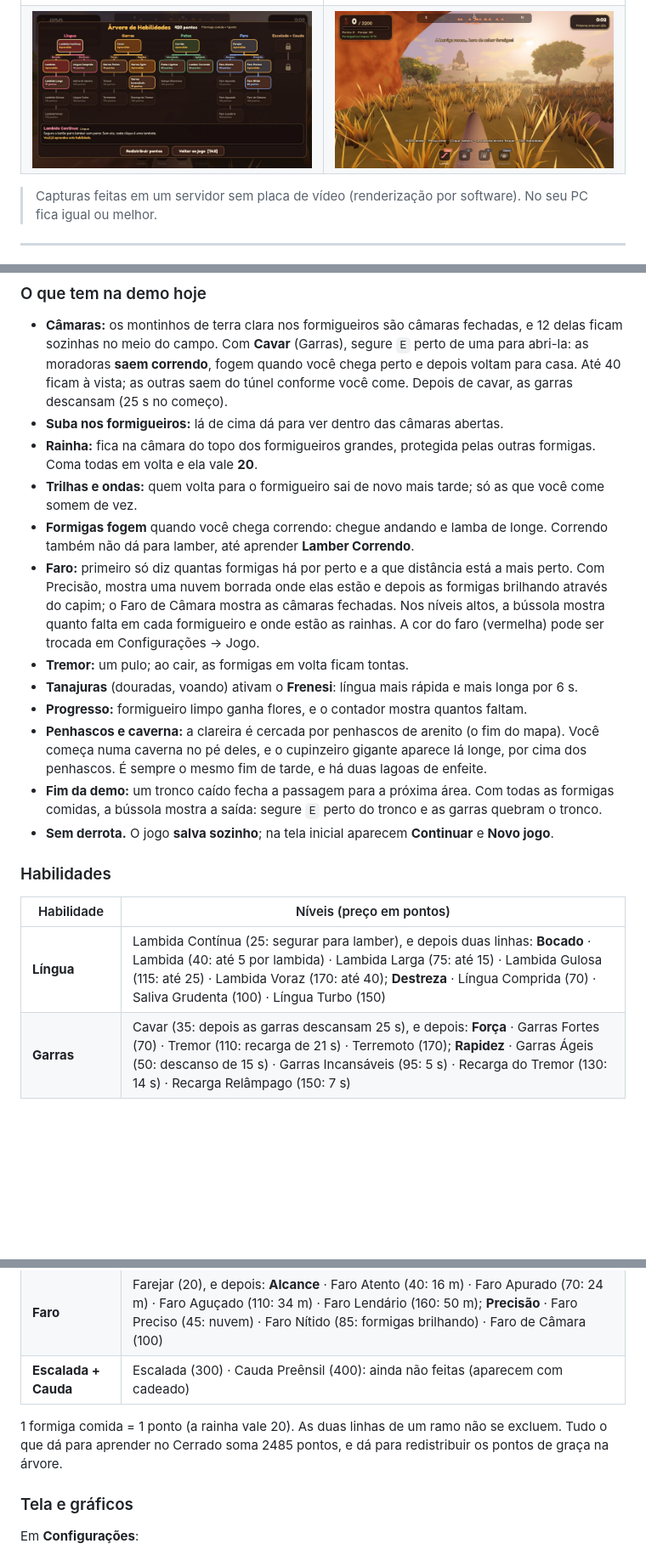
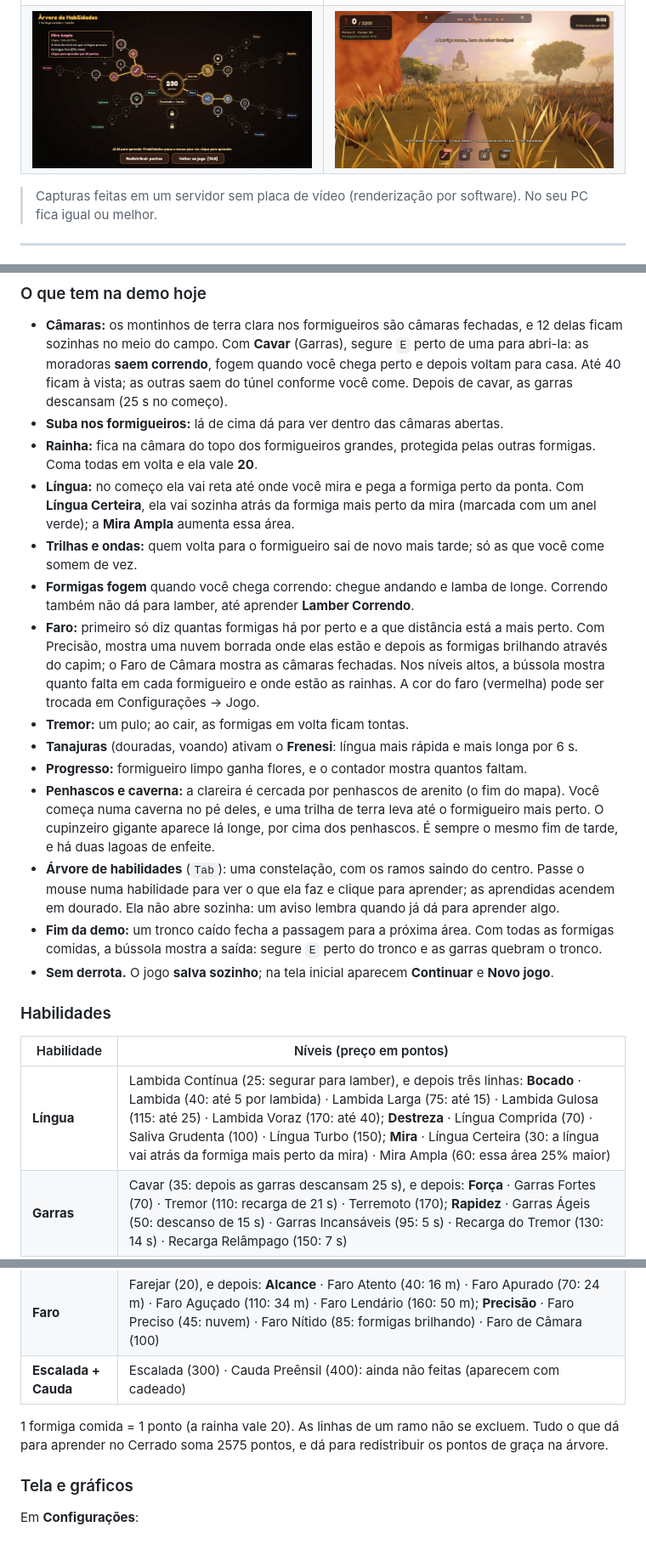
Before and after one commit to CaioLeonardoSch/anteater-simulator, a Markdown page: README.md, 3 parts joined by grey strips. Shown at 85% size. GitHub-like rendering; pictures changed too: docs/screenshots/arvore.jpg; blank space fills up the shorter version.

```diff
--- a/README.md
+++ b/README.md
@@ -81,6 +81,9 @@ tela, a resolução e a qualidade gráfica.
 - **Suba nos formigueiros:** lá de cima dá para ver dentro das câmaras abertas.
 - **Rainha:** fica na câmara do topo dos formigueiros grandes, protegida pelas
   outras formigas. Coma todas em volta e ela vale **20**.
+- **Língua:** no começo ela vai reta até onde você mira e pega a formiga perto
+  da ponta. Com **Língua Certeira**, ela vai sozinha atrás da formiga mais perto
+  da mira (marcada com um anel verde); a **Mira Ampla** aumenta essa área.
 - **Trilhas e ondas:** quem volta para o formigueiro sai de novo mais tarde; só
   as que você come somem de vez.
 - **Formigas fogem** quando você chega correndo: chegue andando e lamba de longe.
@@ -97,9 +100,13 @@ tela, a resolução e a qualidade gráfica.
 - **Progresso:** formigueiro limpo ganha flores, e o contador mostra quantos
   faltam.
 - **Penhascos e caverna:** a clareira é cercada por penhascos de arenito (o fim
-  do mapa). Você começa numa caverna no pé deles, e o cupinzeiro gigante aparece
-  lá longe, por cima dos penhascos. É sempre o mesmo fim de tarde, e há duas
-  lagoas de enfeite.
+  do mapa). Você começa numa caverna no pé deles, e uma trilha de terra leva até
+  o formigueiro mais perto. O cupinzeiro gigante aparece lá longe, por cima dos
+  penhascos. É sempre o mesmo fim de tarde, e há duas lagoas de enfeite.
+- **Árvore de habilidades** (`Tab`): uma constelação, com os ramos saindo do
+  centro. Passe o mouse numa habilidade para ver o que ela faz e clique para
+  aprender; as aprendidas acendem em dourado. Ela não abre sozinha: um aviso
+  lembra quando já dá para aprender algo.
 - **Fim da demo:** um tronco caído fecha a passagem para a próxima área. Com
   todas as formigas comidas, a bússola mostra a saída: segure `E` perto do
   tronco e as garras quebram o tronco.
@@ -110,14 +117,14 @@ tela, a resolução e a qualidade gráfica.
 
 | Habilidade | Níveis (preço em pontos) |
 |---|---|
-| **Língua** | Lambida Contínua (25: segurar para lamber), e depois duas linhas: **Bocado** · Lambida (40: até 5 por lambida) · Lambida Larga (75: até 15) · Lambida Gulosa (115: até 25) · Lambida Voraz (170: até 40); **Destreza** · Língua Comprida (70) · Saliva Grudenta (100) · Língua Turbo (150) |
+| **Língua** | Lambida Contínua (25: segurar para lamber), e depois três linhas: **Bocado** · Lambida (40: até 5 por lambida) · Lambida Larga (75: até 15) · Lambida Gulosa (115: até 25) · Lambida Voraz (170: até 40); **Destreza** · Língua Comprida (70) · Saliva Grudenta (100) · Língua Turbo (150); **Mira** · Língua Certeira (30: a língua vai atrás da formiga mais perto da mira) · Mira Ampla (60: essa área 25% maior) |
 | **Garras** | Cavar (35: depois as garras descansam 25 s), e depois: **Força** · Garras Fortes (70) · Tremor (110: recarga de 21 s) · Terremoto (170); **Rapidez** · Garras Ágeis (50: descanso de 15 s) · Garras Incansáveis (95: 5 s) · Recarga do Tremor (130: 14 s) · Recarga Relâmpago (150: 7 s) |
 | **Patas** | Corrida (30: +25%), e depois: **Velocidade** · Patas Ligeiras (80: mais 25%) · Galope Silencioso (130); **Agilidade** · Lamber Correndo (60) |
 | **Faro** | Farejar (20), e depois: **Alcance** · Faro Atento (40: 16 m) · Faro Apurado (70: 24 m) · Faro Aguçado (110: 34 m) · Faro Lendário (160: 50 m); **Precisão** · Faro Preciso (45: nuvem) · Faro Nítido (85: formigas brilhando) · Faro de Câmara (100) |
 | **Escalada + Cauda** | Escalada (300) · Cauda Preênsil (400): ainda não feitas (aparecem com cadeado) |
 
-1 formiga comida = 1 ponto (a rainha vale 20). As duas linhas de um ramo não se
-excluem. Tudo o que dá para aprender no Cerrado soma 2485 pontos, e dá para
+1 formiga comida = 1 ponto (a rainha vale 20). As linhas de um ramo não se
+excluem. Tudo o que dá para aprender no Cerrado soma 2575 pontos, e dá para
 redistribuir os pontos de graça na árvore.
 
 ### Tela e gráficos
```
Also changed, not shown: other parts of README.md (+2 -1 lines), docs/DESIGN.md (+32 -13 lines).
